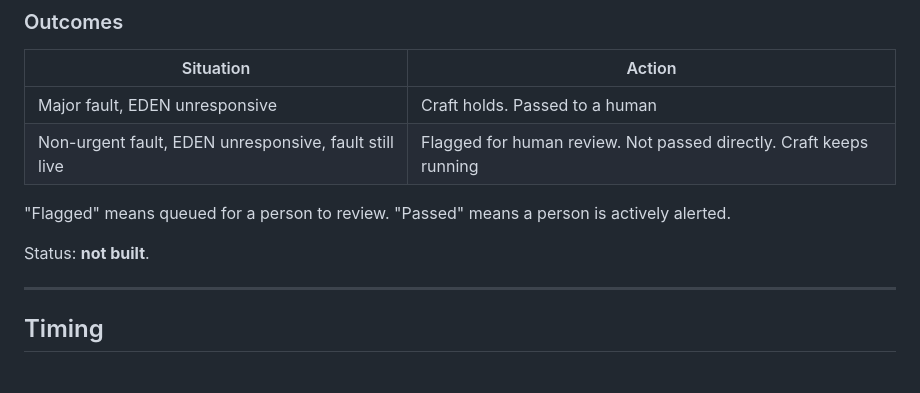
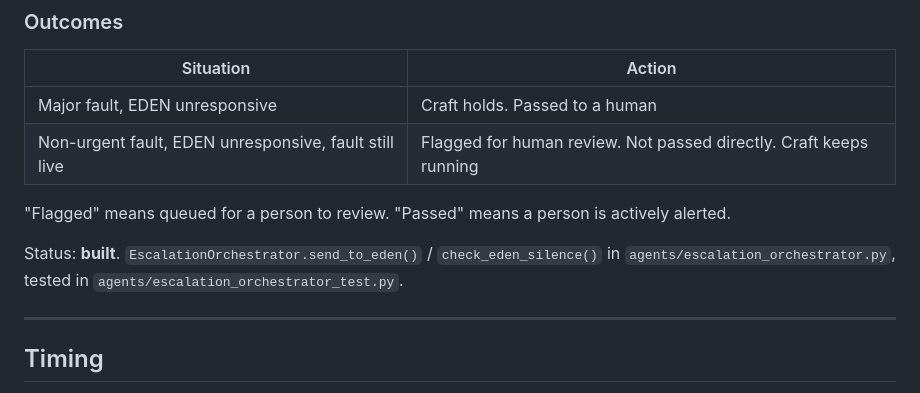
Before and after one commit to Jay8822/LEON, a Markdown page: SPEC.md, the part around the change. GitHub-like rendering.

Commit message:
Mark SPEC.md's EDEN-silence degradation section as built
Status line still said "not built" after agents/escalation_orchestrator.py's
send_to_eden()/check_eden_silence() implemented it. Fixed, with a
pointer to the implementing methods and their tests.

Co-Authored-By: Claude Sonnet 5 <noreply@anthropic.com>

```diff
--- a/SPEC.md
+++ b/SPEC.md
@@ -181,7 +181,7 @@ The orchestrator applies a timeout, starting the moment it sends to EDEN (the kn
 
 "Flagged" means queued for a person to review. "Passed" means a person is actively alerted.
 
-Status: **not built**.
+Status: **built**. `EscalationOrchestrator.send_to_eden()` / `check_eden_silence()` in `agents/escalation_orchestrator.py`, tested in `agents/escalation_orchestrator_test.py`.
 
 ---
 
```
